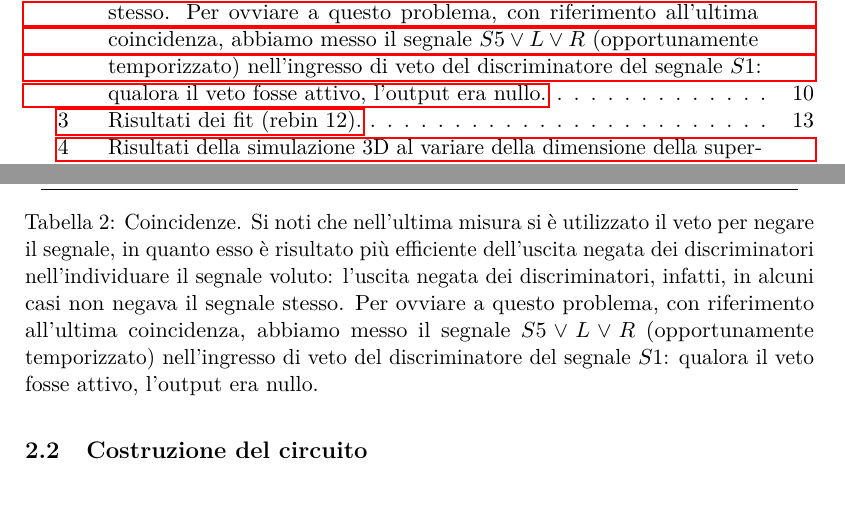
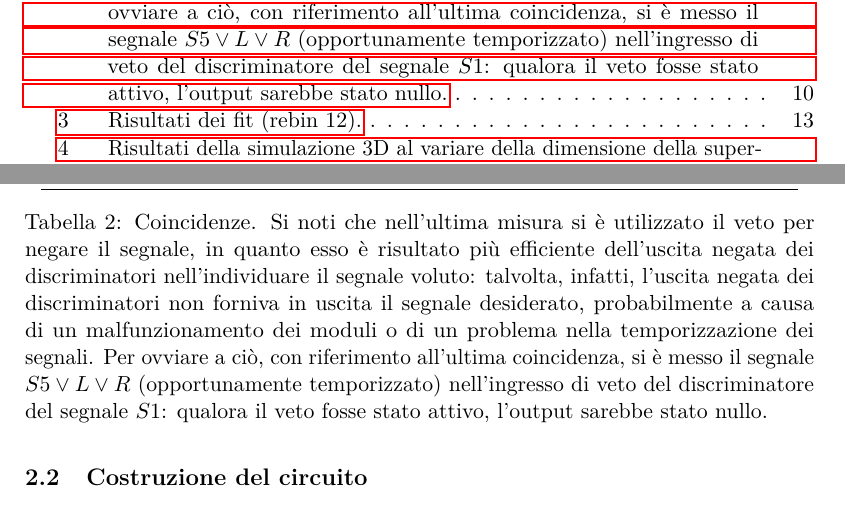
Before and after one commit to gipert/laboratorio-muoni-cosmici, a LaTeX paper (muon.tex): two parts of pages 3 and 10 of 27, joined at a grey line, cut so that both start at the same text. Compiled offline with pdfLaTeX.

Commit message:
Correzioni di italiano - nuova branch

```diff
--- a/muon.tex
+++ b/muon.tex
@@ -266,13 +266,12 @@ Si sono quindi raccolti i dati di varie coincidenze, prima senza e poi sovrappon
 	\caption{Coincidenze.
 	Si noti che nell'ultima misura si è utilizzato il veto per negare il segnale,
 	in quanto esso è risultato più efficiente dell'uscita negata dei discriminatori
-	nell'individuare il segnale voluto: l'uscita negata dei discriminatori,
-	infatti, in alcuni casi non negava il segnale stesso. Per ovviare a questo
-	problema, con riferimento all'ultima coincidenza,
-	abbiamo messo il segnale $S5\vee L\vee R$ (opportunamente temporizzato)
+	nell'individuare il segnale voluto: talvolta, infatti, l'uscita negata dei discriminatori non forniva in uscita il segnale desiderato,
+	probabilmente a causa di un malfunzionamento dei moduli o di un problema nella temporizzazione dei segnali. Per ovviare a ciò, con riferimento all'ultima coincidenza,
+	si è messo il segnale $S5\vee L\vee R$ (opportunamente temporizzato)
 	nell'ingresso di veto del discriminatore del
-	segnale $S1$: qualora il veto fosse attivo, l'output
-	era nullo.}
+	segnale $S1$: qualora il veto fosse stato attivo, l'output
+	sarebbe stato nullo.}
 	\label{coincidenze}
 \end{table}
 %
```
